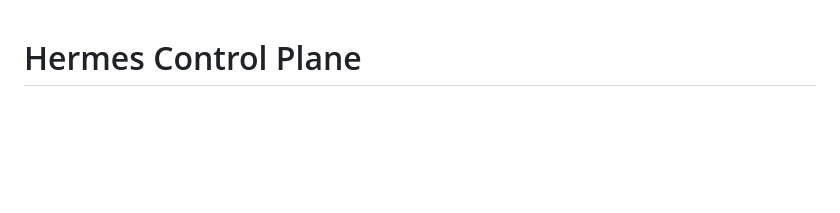
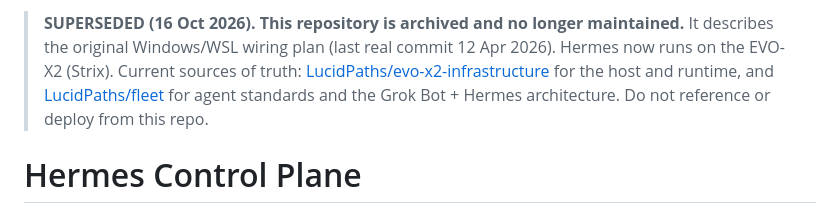
Before and after one commit to LucidPaths/hermes-control-plane, a Markdown page: README.md, the part around the change. Rendered like a GitHub page; blank space fills up the shorter version.

Commit message:
docs: mark repository superseded and archived (#1)
Co-authored-by: Ari <ari@lucidpaths.local>

```diff
--- a/README.md
+++ b/README.md
@@ -1,3 +1,8 @@
+> **SUPERSEDED (16 Oct 2026). This repository is archived and no longer maintained.**
+> It describes the original Windows/WSL wiring plan (last real commit 12 Apr 2026). Hermes now runs on the EVO-X2 (Strix).
+> Current sources of truth: [LucidPaths/evo-x2-infrastructure](https://github.com/LucidPaths/evo-x2-infrastructure) for the host and runtime, and [LucidPaths/fleet](https://github.com/LucidPaths/fleet) for agent standards and the Grok Bot + Hermes architecture.
+> Do not reference or deploy from this repo.
+
 # Hermes Control Plane
 
 The convergence layer. Hermes Agent + gbrain + self-evolution + browser-use + hermes-webui, wired into a self-hosted, self-improving, always-on system that boots with your computer.
```
